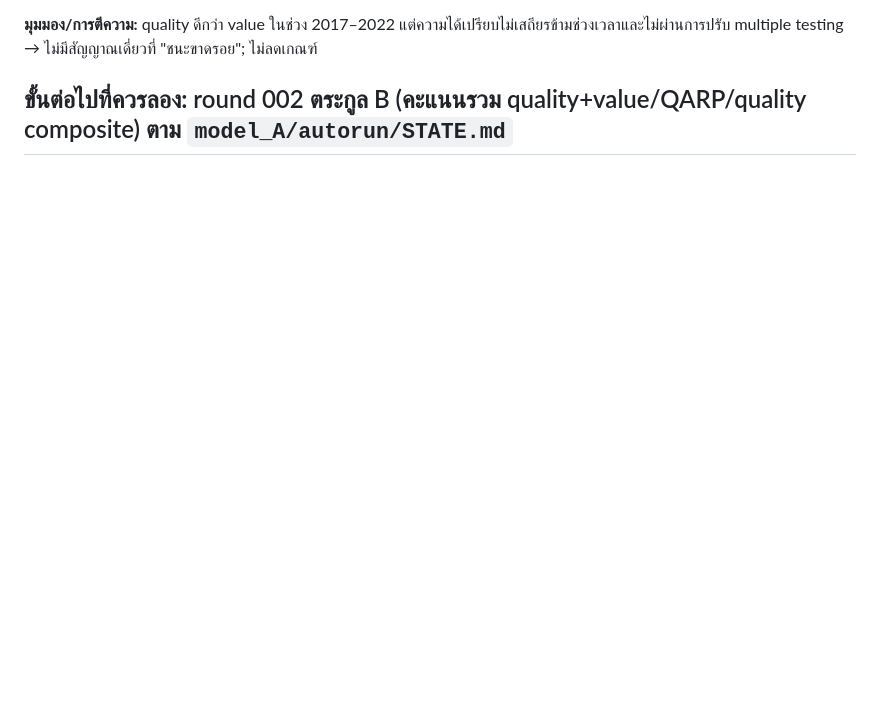
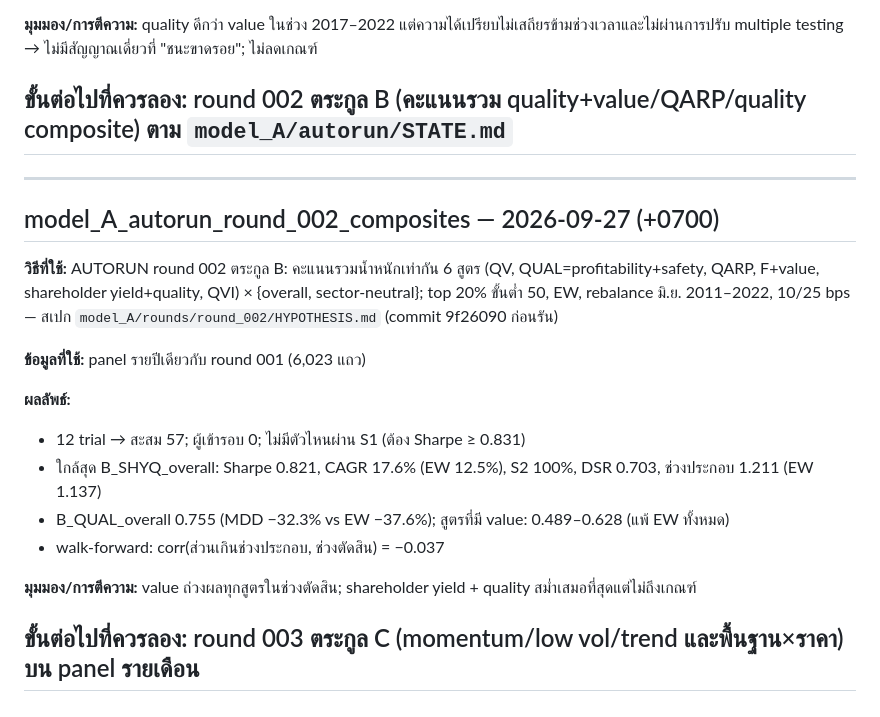
Before and after one commit to shitahito6677/SNP, a Markdown page: experiments/log.md, the part around the change. Rendered like a GitHub page; blank space fills up the shorter version.

Commit message:
experiments/log.md: model_A AUTORUN round 002 entry
Co-Authored-By: Claude Opus 5.5 <noreply@anthropic.com>

```diff
--- a/experiments/log.md
+++ b/experiments/log.md
@@ -1120,3 +1120,22 @@ top 20% ขั้นต่ำ 50 ตัว, EW, rebalance มิ.ย. 2011–202
 
 **ขั้นต่อไปที่ควรลอง:** round 002 ตระกูล B (คะแนนรวม quality+value/QARP/quality composite) ตาม `model_A/autorun/STATE.md`
 ---
+
+---
+## model_A_autorun_round_002_composites — 2026-09-27 (+0700)
+
+**วิธีที่ใช้:** AUTORUN round 002 ตระกูล B: คะแนนรวมน้ำหนักเท่ากัน 6 สูตร (QV, QUAL=profitability+safety, QARP, F+value, shareholder yield+quality,
+QVI) × {overall, sector-neutral}; top 20% ขั้นต่ำ 50, EW, rebalance มิ.ย. 2011–2022, 10/25 bps — สเปก `model_A/rounds/round_002/HYPOTHESIS.md` (commit 9f26090 ก่อนรัน)
+
+**ข้อมูลที่ใช้:** panel รายปีเดียวกับ round 001 (6,023 แถว)
+
+**ผลลัพธ์:**
+- 12 trial → สะสม 57; ผู้เข้ารอบ 0; ไม่มีตัวไหนผ่าน S1 (ต้อง Sharpe ≥ 0.831)
+- ใกล้สุด B_SHYQ_overall: Sharpe 0.821, CAGR 17.6% (EW 12.5%), S2 100%, DSR 0.703, ช่วงประกอบ 1.211 (EW 1.137)
+- B_QUAL_overall 0.755 (MDD −32.3% vs EW −37.6%); สูตรที่มี value: 0.489–0.628 (แพ้ EW ทั้งหมด)
+- walk-forward: corr(ส่วนเกินช่วงประกอบ, ช่วงตัดสิน) = −0.037
+
+**มุมมอง/การตีความ:** value ถ่วงผลทุกสูตรในช่วงตัดสิน; shareholder yield + quality สม่ำเสมอที่สุดแต่ไม่ถึงเกณฑ์
+
+**ขั้นต่อไปที่ควรลอง:** round 003 ตระกูล C (momentum/low vol/trend และพื้นฐาน×ราคา) บน panel รายเดือน
+---
```
